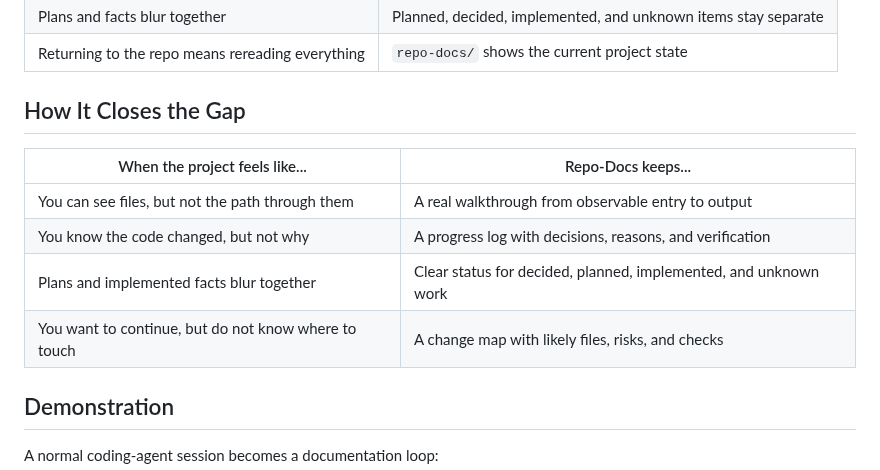
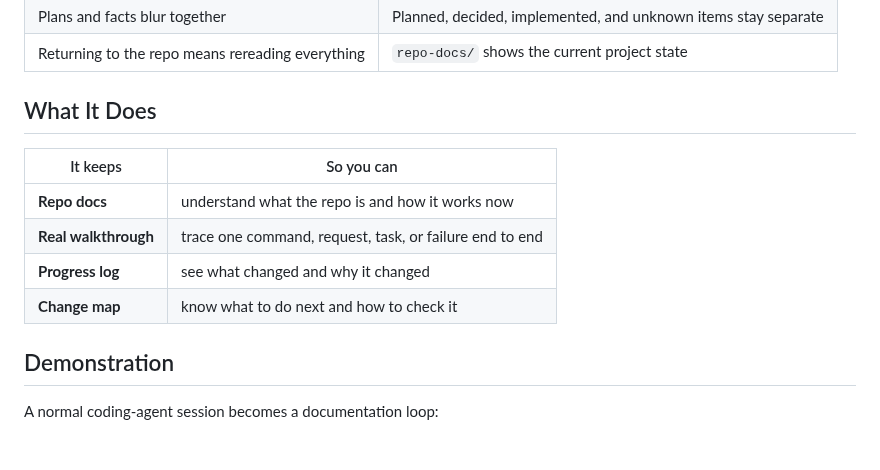
Before and after one commit to YurunChen/repo-docs-skills, a Markdown page: README.md, the part around the change. Rendered like a GitHub page; blank space fills up the shorter version.

```diff
--- a/README.md
+++ b/README.md
@@ -60,14 +60,14 @@ needs verification.
 | Plans and facts blur together | Planned, decided, implemented, and unknown items stay separate |
 | Returning to the repo means rereading everything | `repo-docs/` shows the current project state |
 
-## How It Closes the Gap
+## What It Does
 
-| When the project feels like... | Repo-Docs keeps... |
+| It keeps | So you can |
 | --- | --- |
-| You can see files, but not the path through them | A real walkthrough from observable entry to output |
-| You know the code changed, but not why | A progress log with decisions, reasons, and verification |
-| Plans and implemented facts blur together | Clear status for decided, planned, implemented, and unknown work |
-| You want to continue, but do not know where to touch | A change map with likely files, risks, and checks |
+| **Repo docs** | understand what the repo is and how it works now |
+| **Real walkthrough** | trace one command, request, task, or failure end to end |
+| **Progress log** | see what changed and why it changed |
+| **Change map** | know what to do next and how to check it |
 
 ## Demonstration
 
```
Also changed, not shown: README_CN.md (+6 -6 lines).
